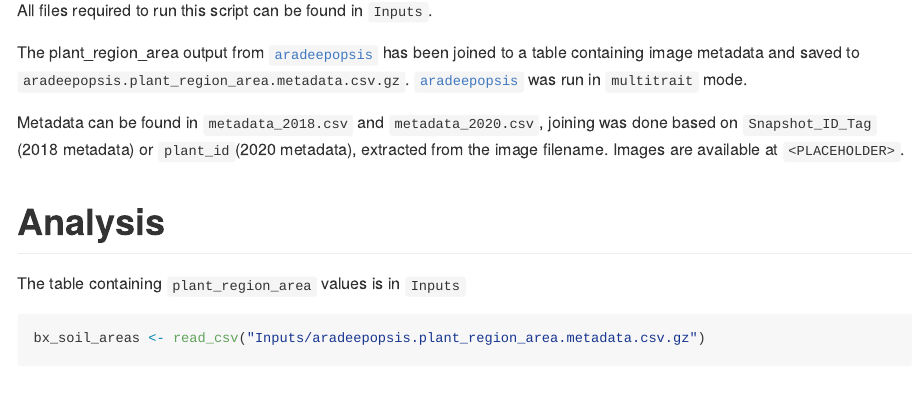
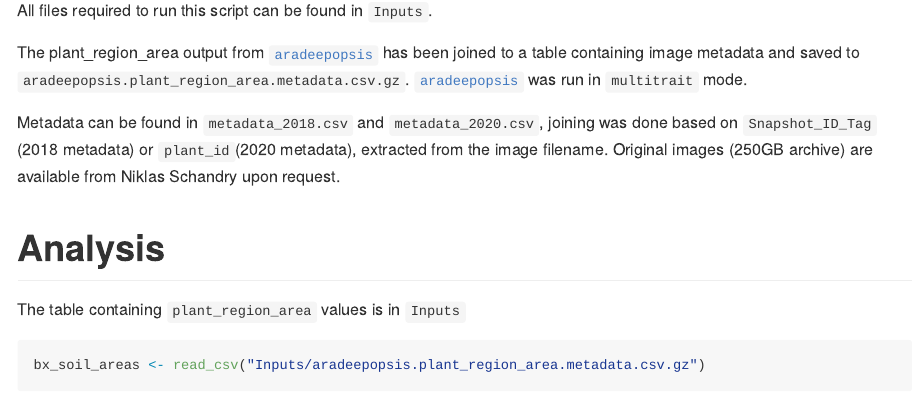
Before and after one commit to PMI-Basel/JansevanRensburg_et_al_GWAS_MMF1, an R Markdown document (00_aradeepopsis_data/00_aradeepopsis_data_GWAS.Rmd): the page in a window 1100 px wide, from 240 px down. The pictures show the output file 00_aradeepopsis_data/00_aradeepopsis_data_GWAS.md that the author committed with the source, drawn offline in the style of GitHub.

Commit message:
images available on request

```diff
--- a/00_aradeepopsis_data/00_aradeepopsis_data_GWAS.Rmd
+++ b/00_aradeepopsis_data/00_aradeepopsis_data_GWAS.Rmd
@@ -15,7 +15,7 @@ All files required to run this script can be found in `Inputs`.
 
 The plant_region_area output from [`aradeepopsis`](https://github.com/Gregor-Mendel-Institute/aradeepopsis) has been joined to a table containing image metadata and saved to `aradeepopsis.plant_region_area.metadata.csv.gz`.  [`aradeepopsis`](https://github.com/Gregor-Mendel-Institute/aradeepopsis) was run in `multitrait` mode.
 
-Metadata can be found in `metadata_2018.csv` and `metadata_2020.csv`, joining was done based on `Snapshot_ID_Tag` (2018 metadata) or `plant_id`(2020 metadata), extracted from the image filename. Images are available at `<PLACEHOLDER>`.
+Metadata can be found in `metadata_2018.csv` and `metadata_2020.csv`, joining was done based on `Snapshot_ID_Tag` (2018 metadata) or `plant_id`(2020 metadata), extracted from the image filename. Original images (250GB archive) are available from Niklas Schandry upon request.
 
 # Analysis
 
```
Also changed, not shown: 00_aradeepopsis_data/00_aradeepopsis_data_GWAS.md, 00_aradeepopsis_data/README.md.
